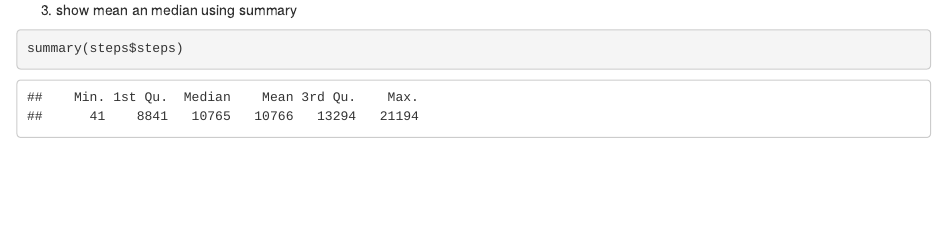
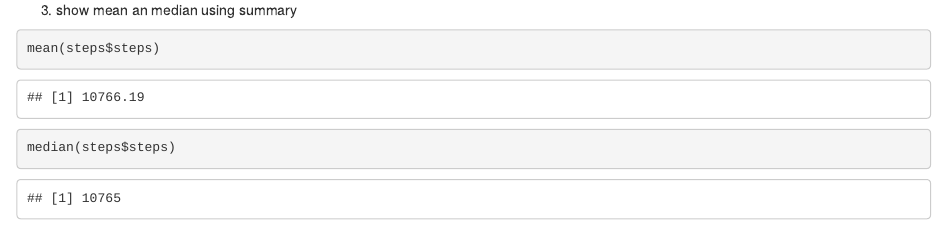
Before and after one commit to chuxolatouz/Reproducible_Research_Project_1, an R Markdown document (project1.Rmd): the page in a window 1100 px wide, from 1040 px down. Rendered offline with R 4.5, knitr and Pandoc, with nearby package versions.

Commit message:
Project with observations

````diff
--- a/project1.Rmd
+++ b/project1.Rmd
@@ -26,7 +26,8 @@ hist(x = steps$steps, col = "blue", breaks = 53)
 ```
 3. show mean an median using summary
 ```{r, echo = TRUE}
-summary(steps$steps)
+mean(steps$steps)
+median(steps$steps)
 ```
 
 ## What is the average daily activity pattern?
````
Also changed, not shown: hist1.png (added), hist2.png (added), time_serie_plot.png (added).
